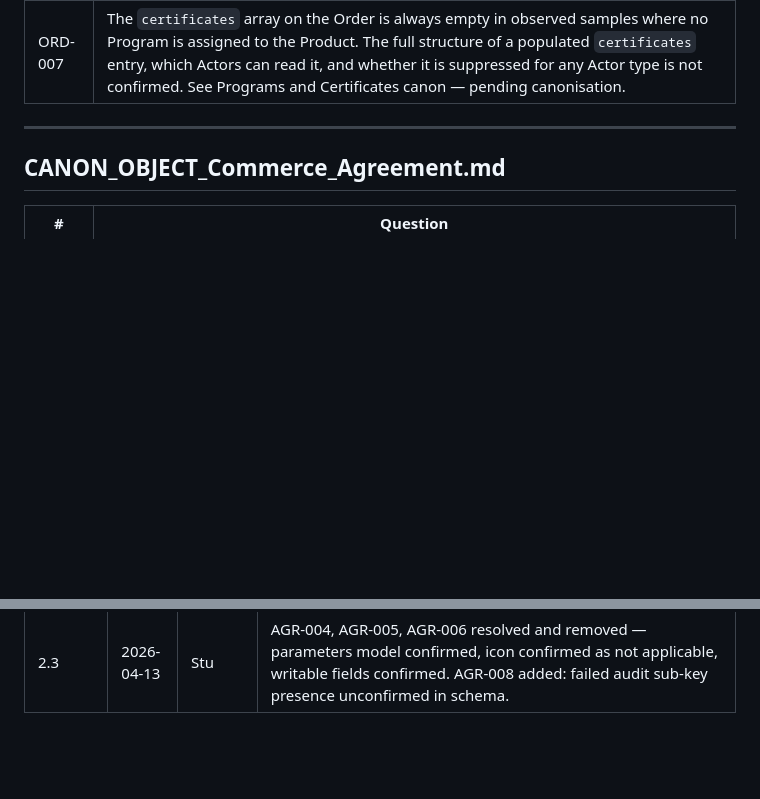
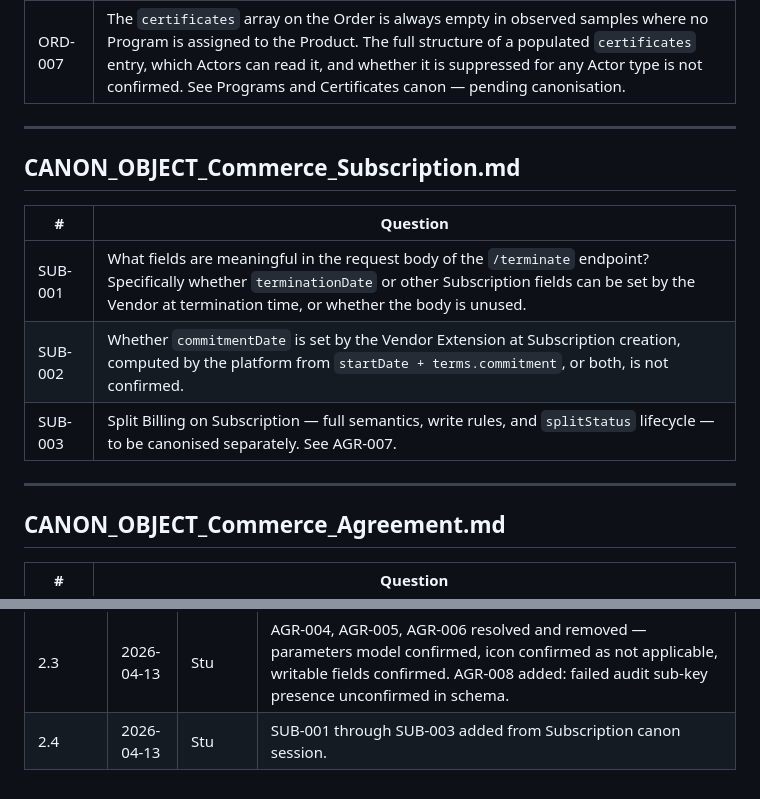
Before and after one commit to softwareone-platform/mpt-marketplace-canon, a Markdown page: questions/CANON_OPEN_QUESTIONS.md, 2 parts joined by grey strips. Rendered like a GitHub page; blank space fills up the shorter version.

Commit message:
Add Subscription canon

```diff
--- a/questions/CANON_OPEN_QUESTIONS.md
+++ b/questions/CANON_OPEN_QUESTIONS.md
@@ -72,6 +72,16 @@ Question IDs use the API identifier prefix of the object they concern (e.g. PAR-
 
 ---
 
+## CANON_OBJECT_Commerce_Subscription.md
+
+| # | Question |
+|---|----------|
+| SUB-001 | What fields are meaningful in the request body of the `/terminate` endpoint? Specifically whether `terminationDate` or other Subscription fields can be set by the Vendor at termination time, or whether the body is unused. |
+| SUB-002 | Whether `commitmentDate` is set by the Vendor Extension at Subscription creation, computed by the platform from `startDate + terms.commitment`, or both, is not confirmed. |
+| SUB-003 | Split Billing on Subscription — full semantics, write rules, and `splitStatus` lifecycle — to be canonised separately. See AGR-007. |
+
+---
+
 ## CANON_OBJECT_Commerce_Agreement.md
 
 | # | Question |
@@ -123,3 +133,4 @@ Question IDs use the API identifier prefix of the object they concern (e.g. PAR-
 | 2.1 | 2026-04-12 | Stu | ORD-001 through ORD-007 added from Order canon session. |
 | 2.2 | 2026-04-12 | Stu | AGR-001 through AGR-007 added from Agreement canon stub session. |
 | 2.3 | 2026-04-13 | Stu | AGR-004, AGR-005, AGR-006 resolved and removed — parameters model confirmed, icon confirmed as not applicable, writable fields confirmed. AGR-008 added: failed audit sub-key presence unconfirmed in schema. |
+| 2.4 | 2026-04-13 | Stu | SUB-001 through SUB-003 added from Subscription canon session. |
```
Also changed, not shown: objects/CANON_OBJECT_Commerce_Subscription.md (added, +229 -0 lines), preamble/PLATFORM_CANON_PREAMBLE.md (+1 -0 lines).
